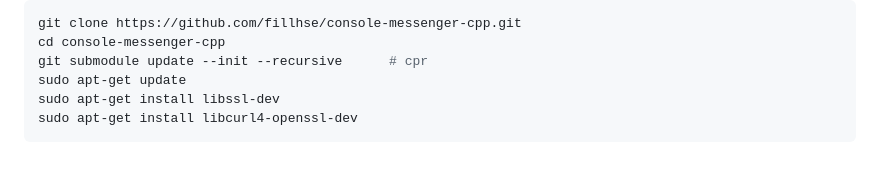
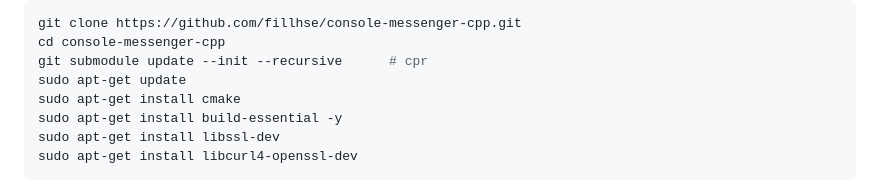
Before and after one commit to fillhse/console-messenger-cpp, a Markdown page: README.md, the part around the change. GitHub-like rendering; blank space fills up the shorter version.

````diff
--- a/README.md
+++ b/README.md
@@ -68,6 +68,8 @@ git clone https://github.com/fillhse/console-messenger-cpp.git
 cd console-messenger-cpp
 git submodule update --init --recursive      # cpr
 sudo apt-get update
+sudo apt-get install cmake
+sudo apt-get install build-essential -y
 sudo apt-get install libssl-dev
 sudo apt-get install libcurl4-openssl-dev
 ```
````
